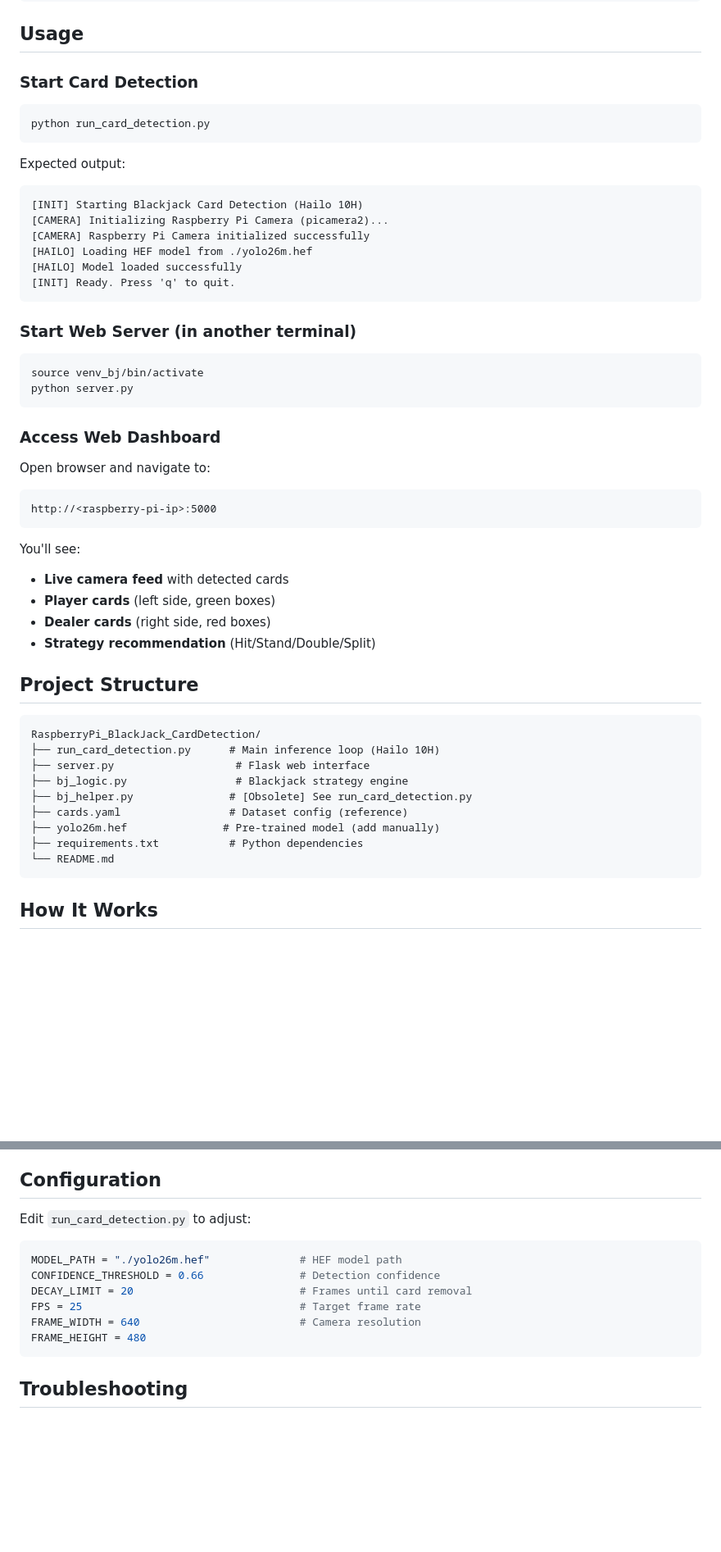
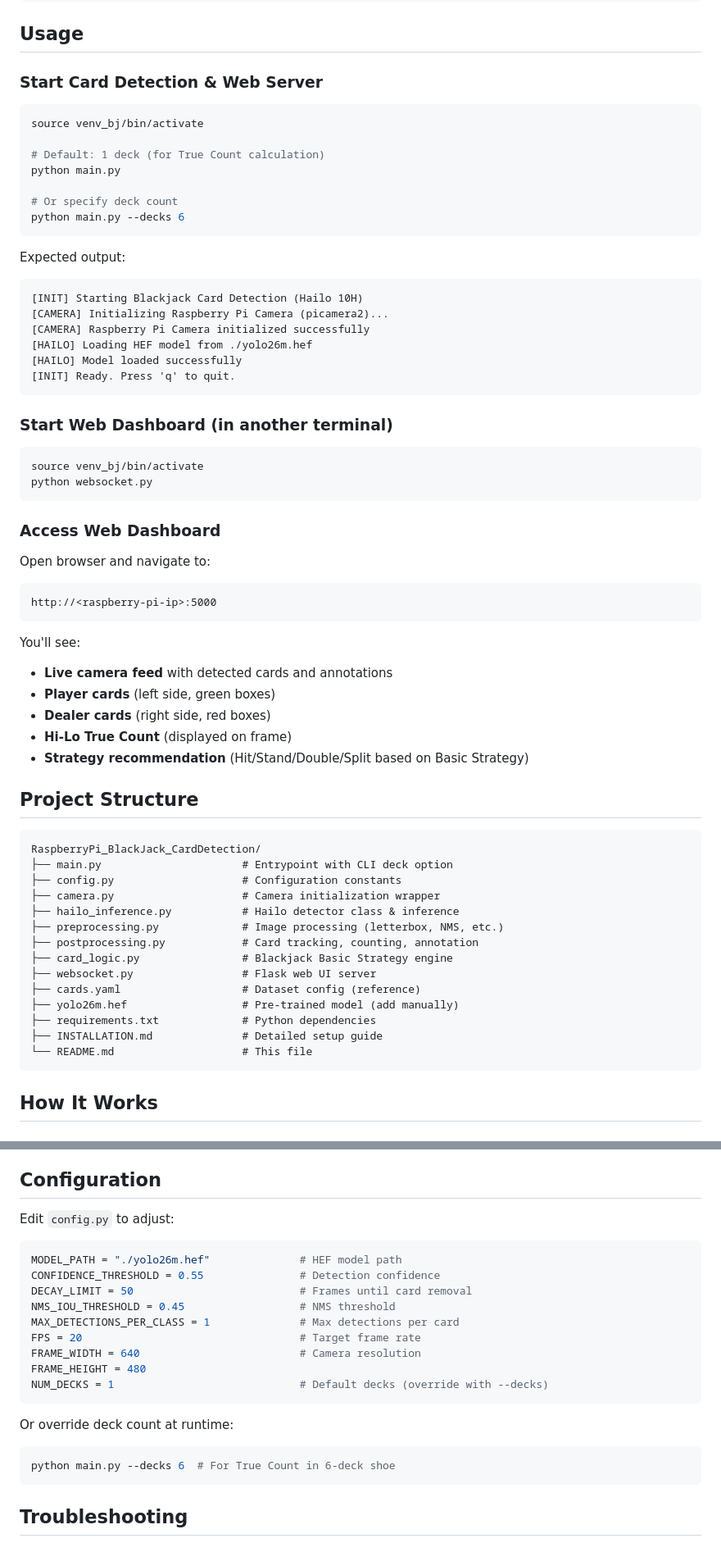
Before and after one commit to EloMelo46/RaspberryPi_BlackJack_CardDetection, a Markdown page: README.md, 2 parts joined by grey strips. Shown at 82% size. GitHub-like rendering; blank space fills up the shorter version.

Commit message:
Updated README
Co-authored-by: Copilot <copilot@github.com>

````diff
--- a/README.md
+++ b/README.md
@@ -55,9 +55,15 @@ sudo apt-get install -y libcamera-dev
 
 ## Usage
 
-### Start Card Detection
+### Start Card Detection & Web Server
 ```bash
-python run_card_detection.py
+source venv_bj/bin/activate
+
+# Default: 1 deck (for True Count calculation)
+python main.py
+
+# Or specify deck count
+python main.py --decks 6
 ```
 
 Expected output:
@@ -70,10 +76,10 @@ Expected output:
 [INIT] Ready. Press 'q' to quit.
 ```
 
-### Start Web Server (in another terminal)
+### Start Web Dashboard (in another terminal)
 ```bash
 source venv_bj/bin/activate
-python server.py
+python websocket.py
 ```
 
 ### Access Web Dashboard
@@ -83,22 +89,28 @@ http://<raspberry-pi-ip>:5000
 ```
 
 You'll see:
-- **Live camera feed** with detected cards
+- **Live camera feed** with detected cards and annotations
 - **Player cards** (left side, green boxes)
 - **Dealer cards** (right side, red boxes)
-- **Strategy recommendation** (Hit/Stand/Double/Split)
+- **Hi-Lo True Count** (displayed on frame)
+- **Strategy recommendation** (Hit/Stand/Double/Split based on Basic Strategy)
 
 ## Project Structure
 ```
 RaspberryPi_BlackJack_CardDetection/
-├── run_card_detection.py      # Main inference loop (Hailo 10H)
-├── server.py                   # Flask web interface
-├── bj_logic.py                 # Blackjack strategy engine
-├── bj_helper.py               # [Obsolete] See run_card_detection.py
-├── cards.yaml                 # Dataset config (reference)
-├── yolo26m.hef               # Pre-trained model (add manually)
-├── requirements.txt           # Python dependencies
-└── README.md
+├── main.py                      # Entrypoint with CLI deck option
+├── config.py                    # Configuration constants
+├── camera.py                    # Camera initialization wrapper
+├── hailo_inference.py           # Hailo detector class & inference
+├── preprocessing.py             # Image processing (letterbox, NMS, etc.)
+├── postprocessing.py            # Card tracking, counting, annotation
+├── card_logic.py                # Blackjack Basic Strategy engine
+├── websocket.py                 # Flask web UI server
+├── cards.yaml                   # Dataset config (reference)
+├── yolo26m.hef                  # Pre-trained model (add manually)
+├── requirements.txt             # Python dependencies
+├── INSTALLATION.md              # Detailed setup guide
+└── README.md                    # This file
 ```
 
 ## How It Works
@@ -130,15 +142,23 @@ RaspberryPi_BlackJack_CardDetection/
 
 ## Configuration
 
-Edit `run_card_detection.py` to adjust:
+Edit `config.py` to adjust:
 
 ```python
 MODEL_PATH = "./yolo26m.hef"              # HEF model path
-CONFIDENCE_THRESHOLD = 0.66               # Detection confidence
-DECAY_LIMIT = 20                          # Frames until card removal
-FPS = 25                                  # Target frame rate
+CONFIDENCE_THRESHOLD = 0.55               # Detection confidence
+DECAY_LIMIT = 50                          # Frames until card removal
+NMS_IOU_THRESHOLD = 0.45                  # NMS threshold
+MAX_DETECTIONS_PER_CLASS = 1              # Max detections per card
+FPS = 20                                  # Target frame rate
 FRAME_WIDTH = 640                         # Camera resolution
 FRAME_HEIGHT = 480
+NUM_DECKS = 1                             # Default decks (override with --decks)
+```
+
+Or override deck count at runtime:
+```bash
+python main.py --decks 6  # For True Count in 6-deck shoe
 ```
 
 ## Troubleshooting
````
Also changed, not shown: INSTALLATION.md (deleted, +0 -318 lines).
